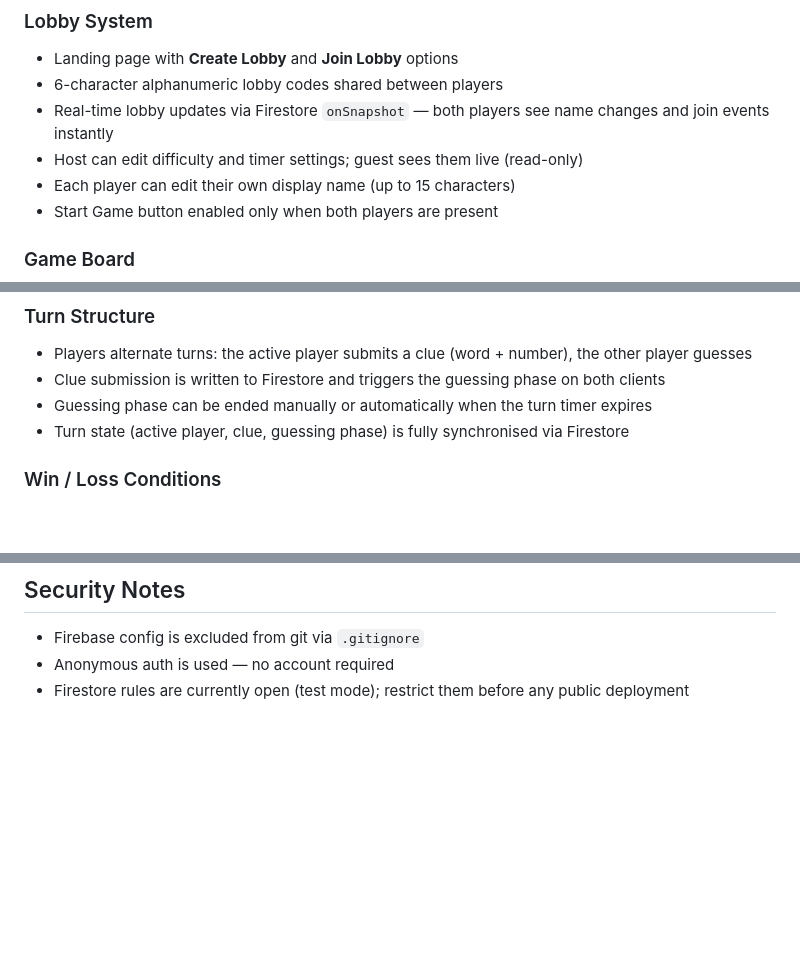
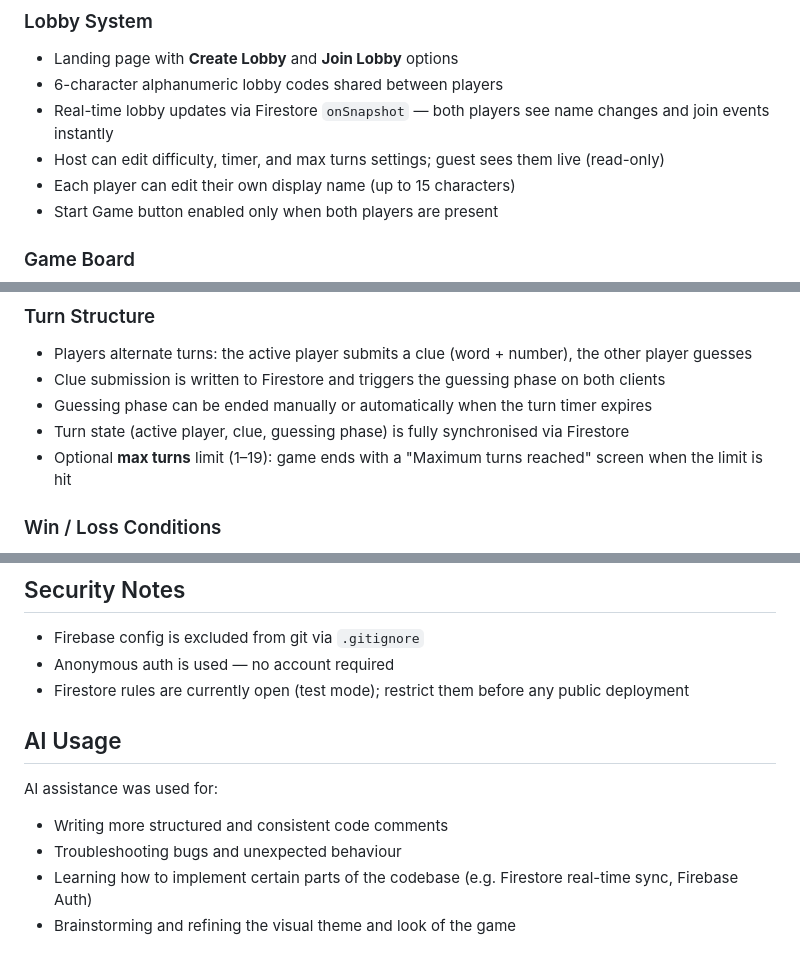
Before and after one commit to Panagiotis1226/CodeNames-Duet, a Markdown page: README.md, 3 parts joined by grey strips. GitHub-like rendering; blank space fills up the shorter version.

Commit message:
Added: Disclaimer about Ai

```diff
--- a/README.md
+++ b/README.md
@@ -39,7 +39,7 @@ A web-based two-player implementation of the Codenames Duet board game built wit
 - Landing page with **Create Lobby** and **Join Lobby** options
 - 6-character alphanumeric lobby codes shared between players
 - Real-time lobby updates via Firestore `onSnapshot` — both players see name changes and join events instantly
-- Host can edit difficulty and timer settings; guest sees them live (read-only)
+- Host can edit difficulty, timer, and max turns settings; guest sees them live (read-only)
 - Each player can edit their own display name (up to 15 characters)
 - Start Game button enabled only when both players are present
 
@@ -55,6 +55,7 @@ A web-based two-player implementation of the Codenames Duet board game built wit
 - Clue submission is written to Firestore and triggers the guessing phase on both clients
 - Guessing phase can be ended manually or automatically when the turn timer expires
 - Turn state (active player, clue, guessing phase) is fully synchronised via Firestore
+- Optional **max turns** limit (1–19): game ends with a "Maximum turns reached" screen when the limit is hit
 
 ### Win / Loss Conditions
 - **Win** — all GREEN cards revealed
@@ -107,3 +108,11 @@ Firebase Anonymous Auth persists per browser session, so use one of:
 - Firebase config is excluded from git via `.gitignore`
 - Anonymous auth is used — no account required
 - Firestore rules are currently open (test mode); restrict them before any public deployment
+
+## AI Usage
+
+AI assistance was used for:
+- Writing more structured and consistent code comments
+- Troubleshooting bugs and unexpected behaviour
+- Learning how to implement certain parts of the codebase (e.g. Firestore real-time sync, Firebase Auth)
+- Brainstorming and refining the visual theme and look of the game
```
